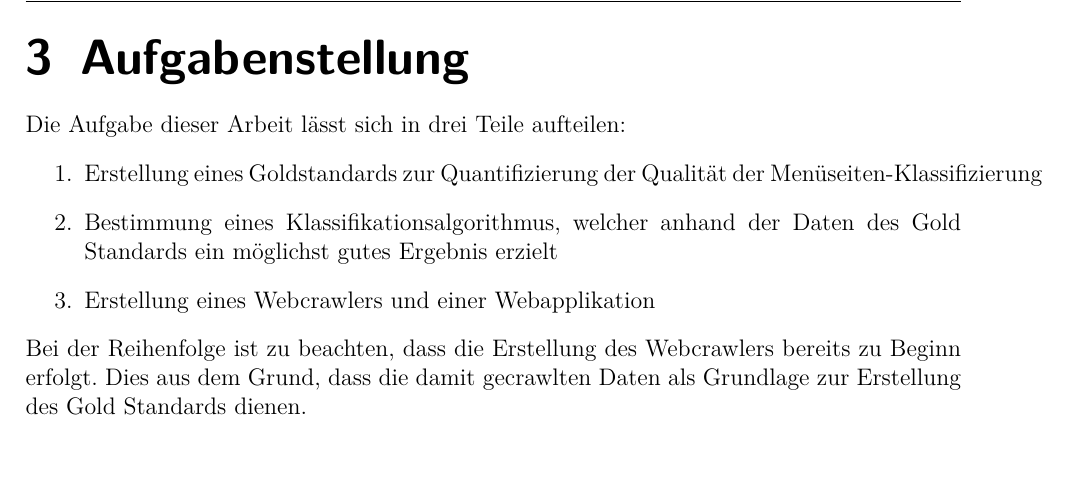
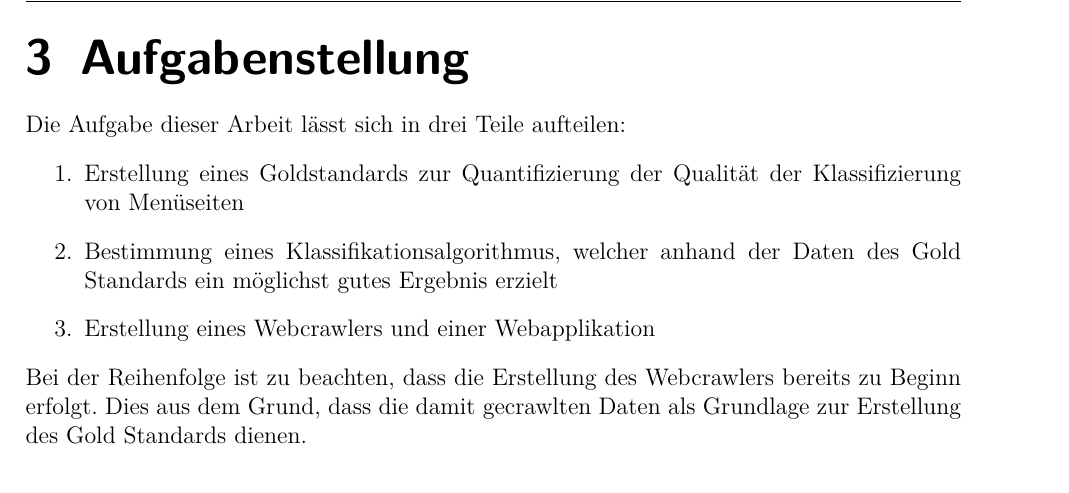
Before and after one commit to gianbrunner/lunch-crawler-documentation, a LaTeX document (00_Hauptdokument.tex, which reads Aufgabenstellung.tex): part of page 14 of 69, cut so that both start at the same text, the shorter picture padded with empty space. Compiled offline with pdfLaTeX.

Commit message:
fixed typos

```diff
--- a/Aufgabenstellung.tex
+++ b/Aufgabenstellung.tex
@@ -1,7 +1,7 @@
 \chapter{Aufgabenstellung}
 Die Aufgabe dieser Arbeit lässt sich in drei Teile aufteilen:
 \begin{enumerate}
-	\item Erstellung eines Goldstandards zur Quantifizierung der Qualität der Menüseiten-Klassifizierung
+	\item Erstellung eines Goldstandards zur Quantifizierung der Qualität der Klassifizierung von Menüseiten
 	\item Bestimmung eines Klassifikationsalgorithmus, welcher anhand der Daten des Gold Standards ein möglichst gutes Ergebnis erzielt
 	\item Erstellung eines Webcrawlers und einer Webapplikation
 \end{enumerate}
```
Also changed, not shown: Stand_der_Forschung.tex (+1 -1 lines).
